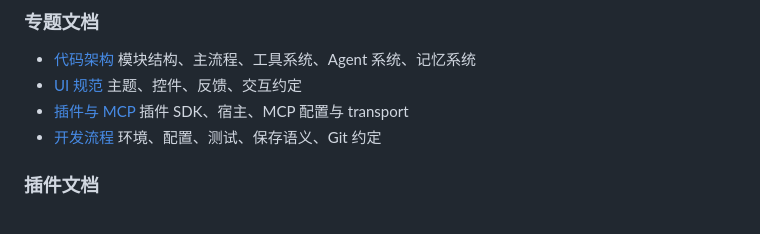
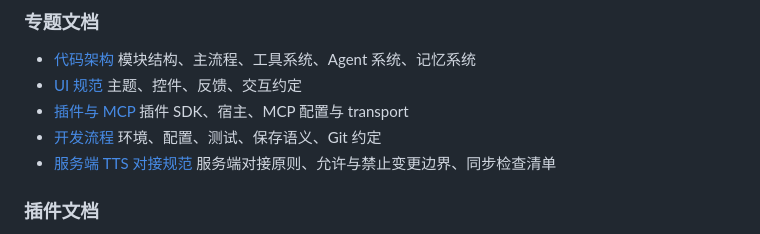
Before and after one commit to YumeFusaka/Yumetsuki, a Markdown page: docs/README.md, the part around the change. GitHub-like rendering.

Commit message:
docs: link service tts compatibility guide

```diff
--- a/docs/README.md
+++ b/docs/README.md
@@ -34,6 +34,8 @@ Yumetsuki（梦月）是一个 Python 桌宠 AI 伴侣项目，第三阶段已
   插件 SDK、宿主、MCP 配置与 transport
 - [开发流程](./development.md)
   环境、配置、测试、保存语义、Git 约定
+- [服务端 TTS 对接规范](./service-tts-compatibility.md)
+  服务端对接原则、允许与禁止变更边界、同步检查清单
 
 ### 插件文档
 
```
Also changed, not shown: CLAUDE.md (+1 -0 lines).
